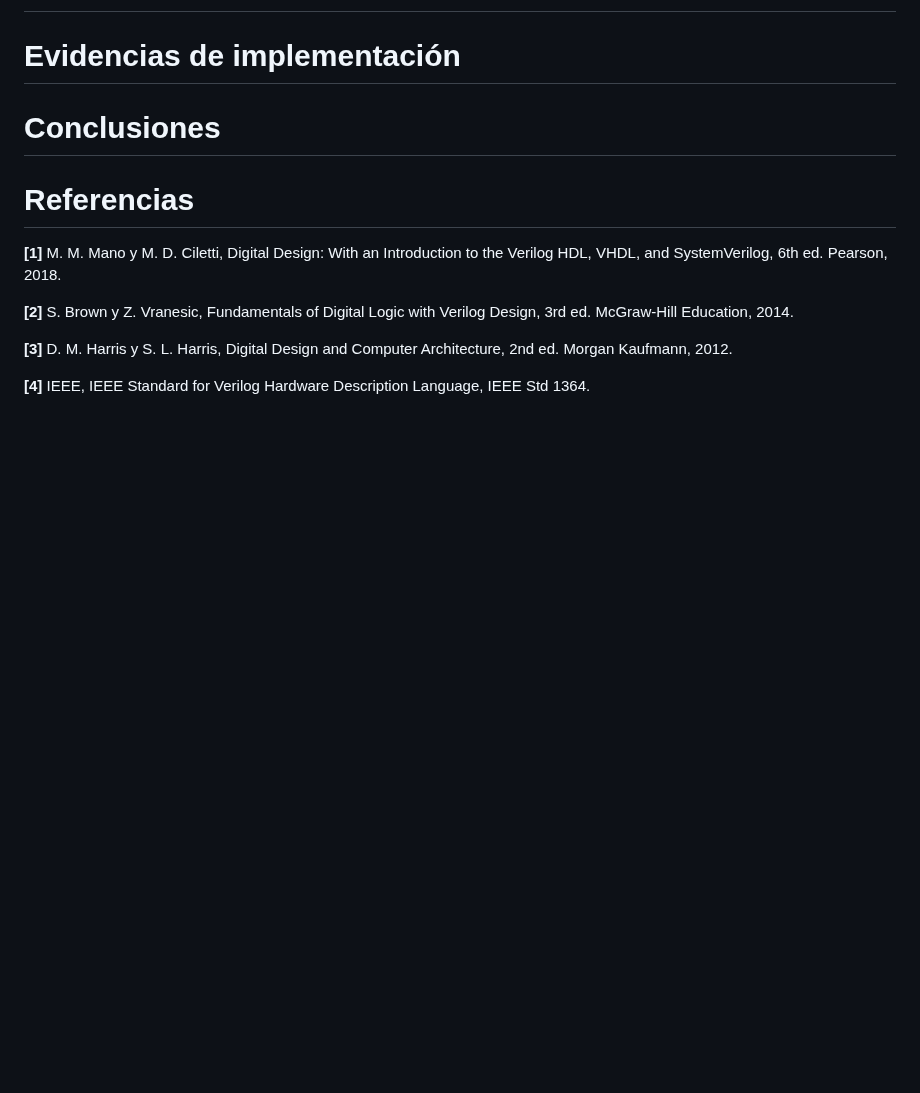
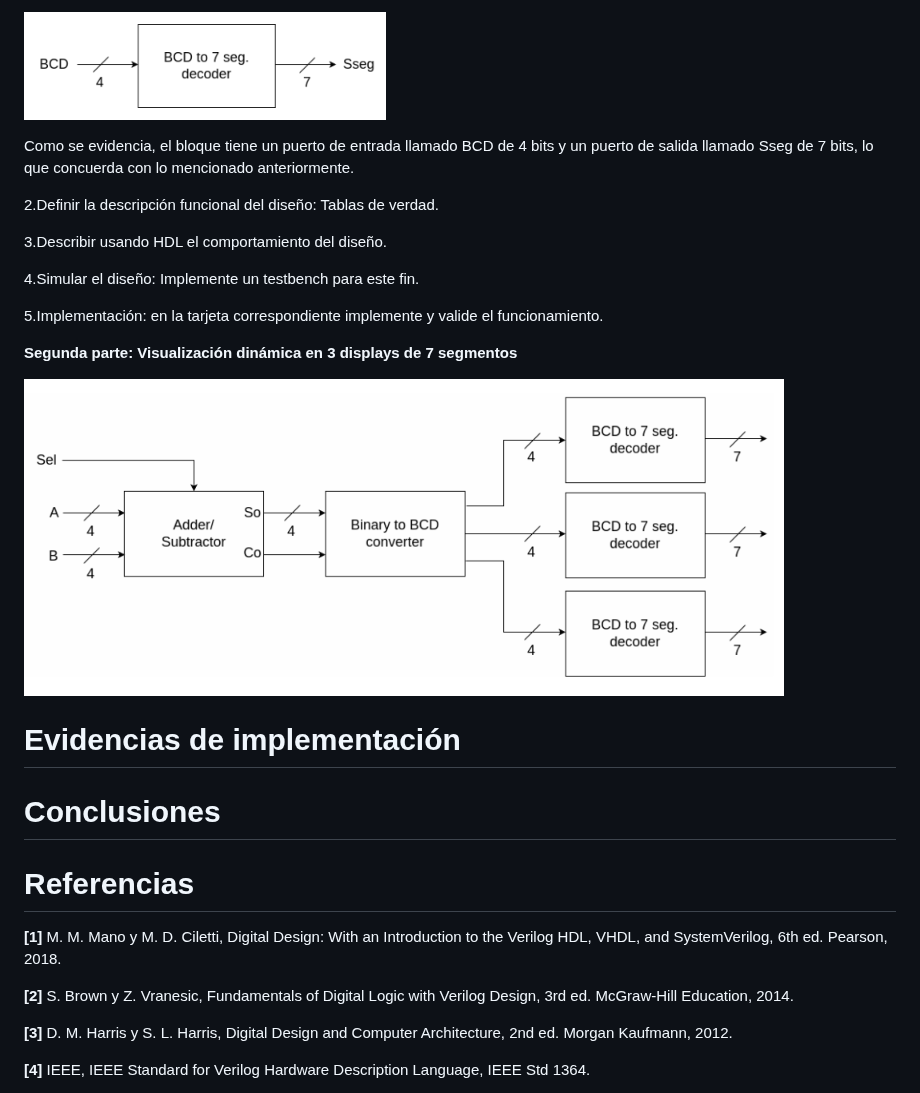
Before and after one commit to digitalECCI/arquitecturaDeProcesadoresG1E3, a Markdown page: lab02/README.md, the part around one of its changes. Drawn GitHub-style; pictures changed too: lab02/image-3.png (added), lab02/image-4.png (added); blank space fills up the shorter version.

```diff
--- a/lab02/README.md
+++ b/lab02/README.md
@@ -434,5 +463,24 @@ Por lo tanto:
+![alt text](image-3.png)
+
+Como se evidencia, el bloque tiene un puerto de entrada llamado BCD de 4 bits y un puerto de salida llamado Sseg de 7 bits, lo que concuerda con lo mencionado anteriormente.
+
+2.Definir la descripción funcional del diseño: Tablas de verdad.
+
+3.Describir usando HDL el comportamiento del diseño.
+
+4.Simular el diseño: Implemente un testbench para este fin.
+
+5.Implementación: en la tarjeta correspondiente implemente y valide el funcionamiento.
+
+**Segunda parte: Visualización dinámica en 3 displays de 7 segmentos**
+
+![alt text](image-4.png)
+
 
 # Evidencias de implementación
+
+
+
 # Conclusiones
 # Referencias
 **[1]** M. M. Mano y M. D. Ciletti, Digital Design: With an Introduction to the Verilog HDL, VHDL, and SystemVerilog, 6th ed. Pearson, 2018.
```
Also changed, not shown: other parts of lab02/README.md (+29 -0 lines), lab02/image-1.png (added), lab02/image-2.png (added), lab02/image.png (added).
